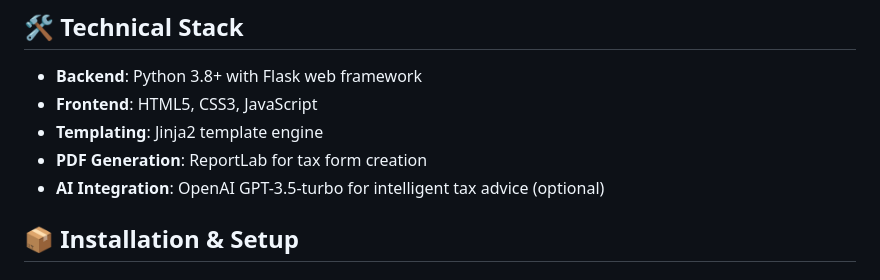
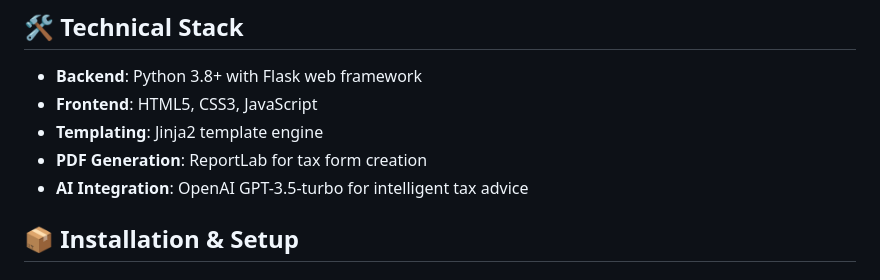
Before and after one commit to Raj-Shah-20/AI-Tax-Agent, a Markdown page: README.md, the part around the change. GitHub-like rendering.

```diff
--- a/README.md
+++ b/README.md
@@ -27,7 +27,7 @@ This project is a comprehensive prototype of an AI-powered tax return preparatio
 - **Frontend**: HTML5, CSS3, JavaScript
 - **Templating**: Jinja2 template engine
 - **PDF Generation**: ReportLab for tax form creation
-- **AI Integration**: OpenAI GPT-3.5-turbo for intelligent tax advice (optional)
+- **AI Integration**: OpenAI GPT-3.5-turbo for intelligent tax advice
 
 ## 📦 Installation & Setup
 
```
